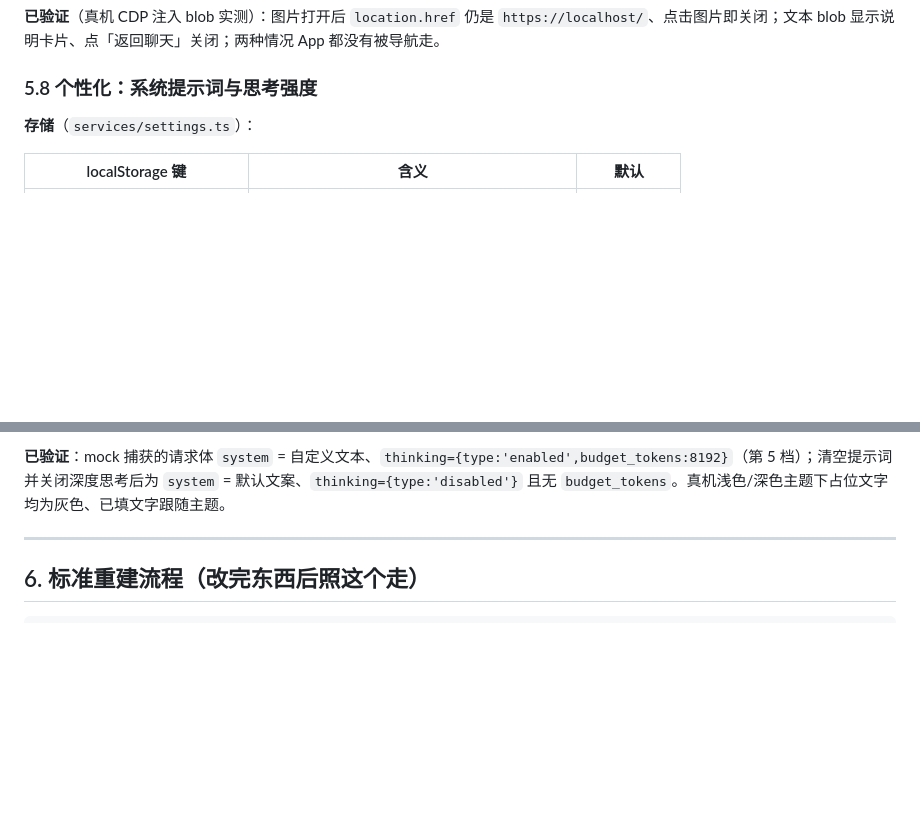
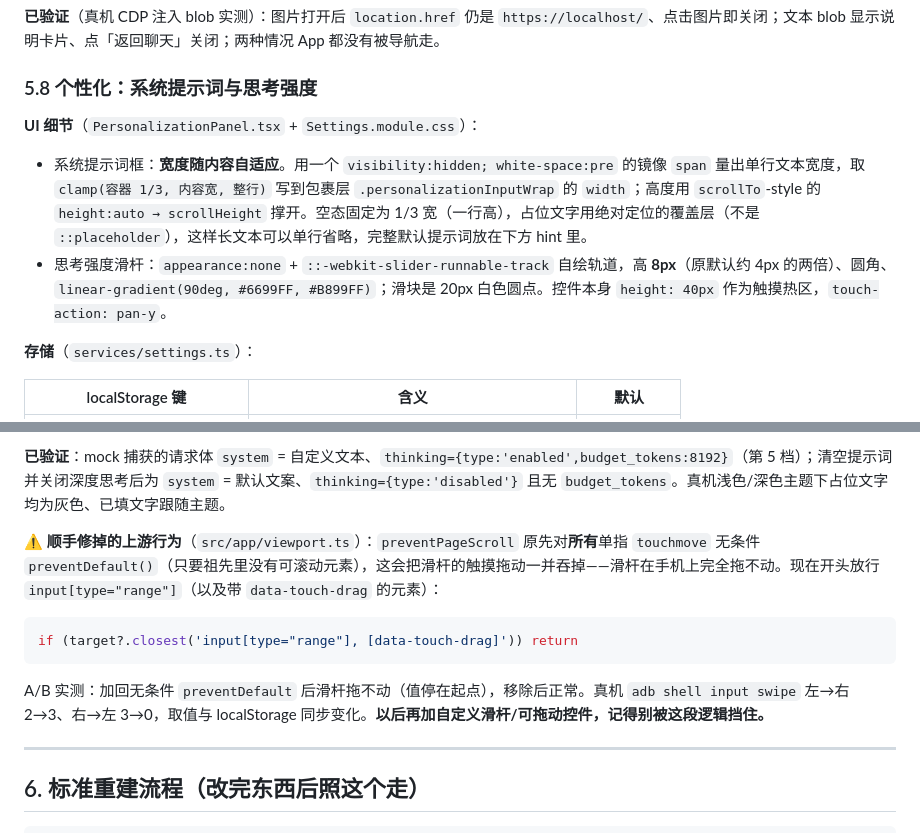
Before and after one commit to Gleam1031/ds-demo, a Markdown page: HANDOVER.md, 2 parts joined by grey strips. Drawn GitHub-style; blank space fills up the shorter version.

````diff
--- a/HANDOVER.md
+++ b/HANDOVER.md
@@ -186,6 +186,11 @@ messages: Too many documents: max 20 document blocks per request, got 27
 
 ### 5.8 个性化：系统提示词与思考强度
 
+**UI 细节**（`PersonalizationPanel.tsx` + `Settings.module.css`）：
+
+- 系统提示词框：**宽度随内容自适应**。用一个 `visibility:hidden; white-space:pre` 的镜像 `span` 量出单行文本宽度，取 `clamp(容器 1/3, 内容宽, 整行)` 写到包裹层 `.personalizationInputWrap` 的 `width`；高度用 `scrollTo`-style 的 `height:auto → scrollHeight` 撑开。空态固定为 1/3 宽（一行高），占位文字用绝对定位的覆盖层（不是 `::placeholder`），这样长文本可以单行省略，完整默认提示词放在下方 hint 里。
+- 思考强度滑杆：`appearance:none` + `::-webkit-slider-runnable-track` 自绘轨道，高 **8px**（原默认约 4px 的两倍）、圆角、`linear-gradient(90deg, #6699FF, #B899FF)`；滑块是 20px 白色圆点。控件本身 `height: 40px` 作为触摸热区，`touch-action: pan-y`。
+
 **存储**（`services/settings.ts`）：
 
 | localStorage 键 | 含义 | 默认 |
@@ -215,6 +220,14 @@ thinking: initial.thinking
   所以 UI 只承诺"挡位"，不承诺"思考 token 数一定变化"；若服务端后续支持，代码无需再改。
 
 **已验证**：mock 捕获的请求体 `system` = 自定义文本、`thinking={type:'enabled',budget_tokens:8192}`（第 5 档）；清空提示词并关闭深度思考后为 `system` = 默认文案、`thinking={type:'disabled'}` 且无 `budget_tokens`。真机浅色/深色主题下占位文字均为灰色、已填文字跟随主题。
+
+**⚠ 顺手修掉的上游行为**（`src/app/viewport.ts`）：`preventPageScroll` 原先对**所有**单指 `touchmove` 无条件 `preventDefault()`（只要祖先里没有可滚动元素），这会把滑杆的触摸拖动一并吞掉——滑杆在手机上完全拖不动。现在开头放行 `input[type="range"]`（以及带 `data-touch-drag` 的元素）：
+
+```ts
+if (target?.closest('input[type="range"], [data-touch-drag]')) return
+```
+
+A/B 实测：加回无条件 `preventDefault` 后滑杆拖不动（值停在起点），移除后正常。真机 `adb shell input swipe` 左→右 2→3、右→左 3→0，取值与 localStorage 同步变化。**以后再加自定义滑杆/可拖动控件，记得别被这段逻辑挡住。**
 
 ---
 
````
Also changed, not shown: README.md (+4 -2 lines), docs/device-personalization.png, 6 other files.
